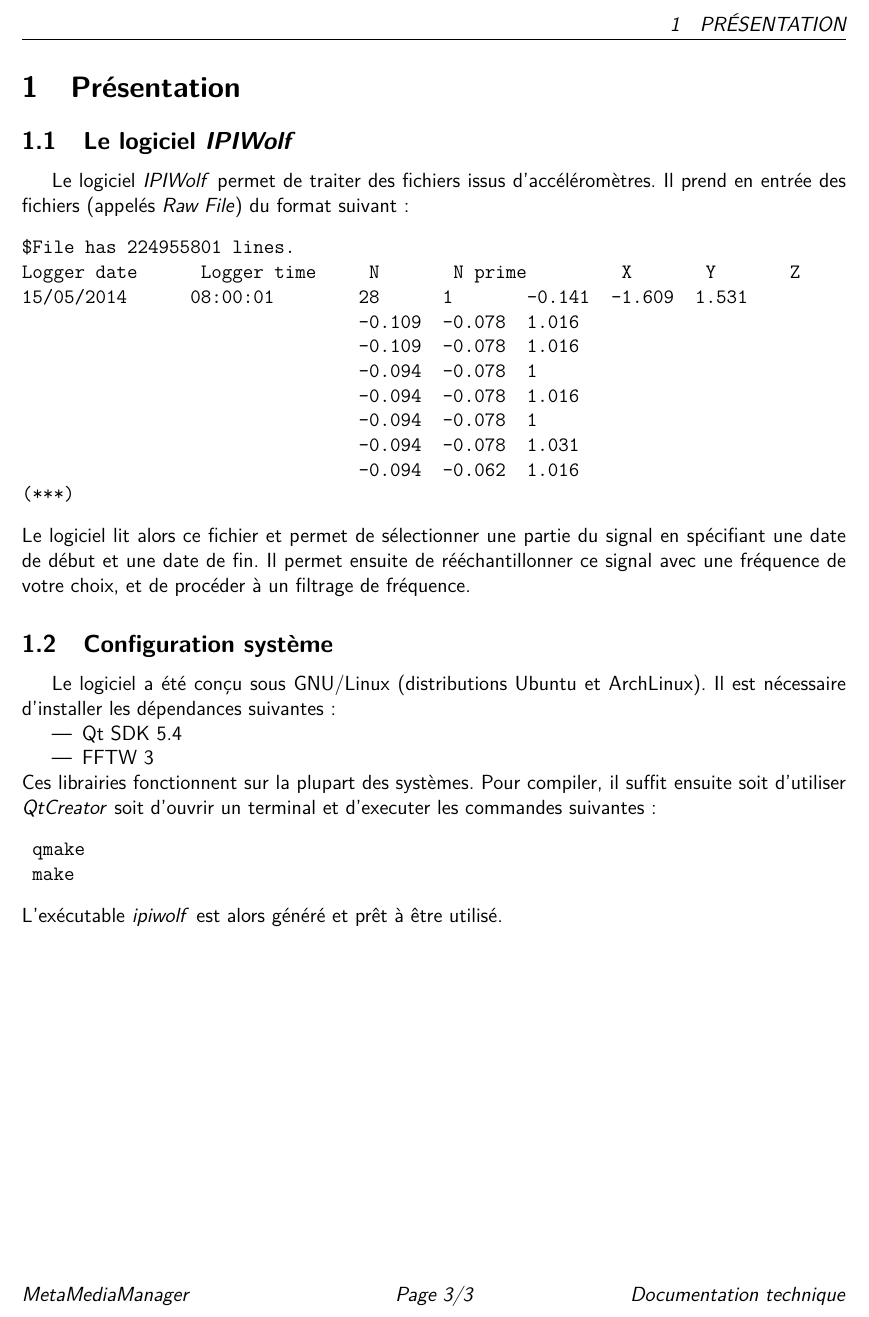
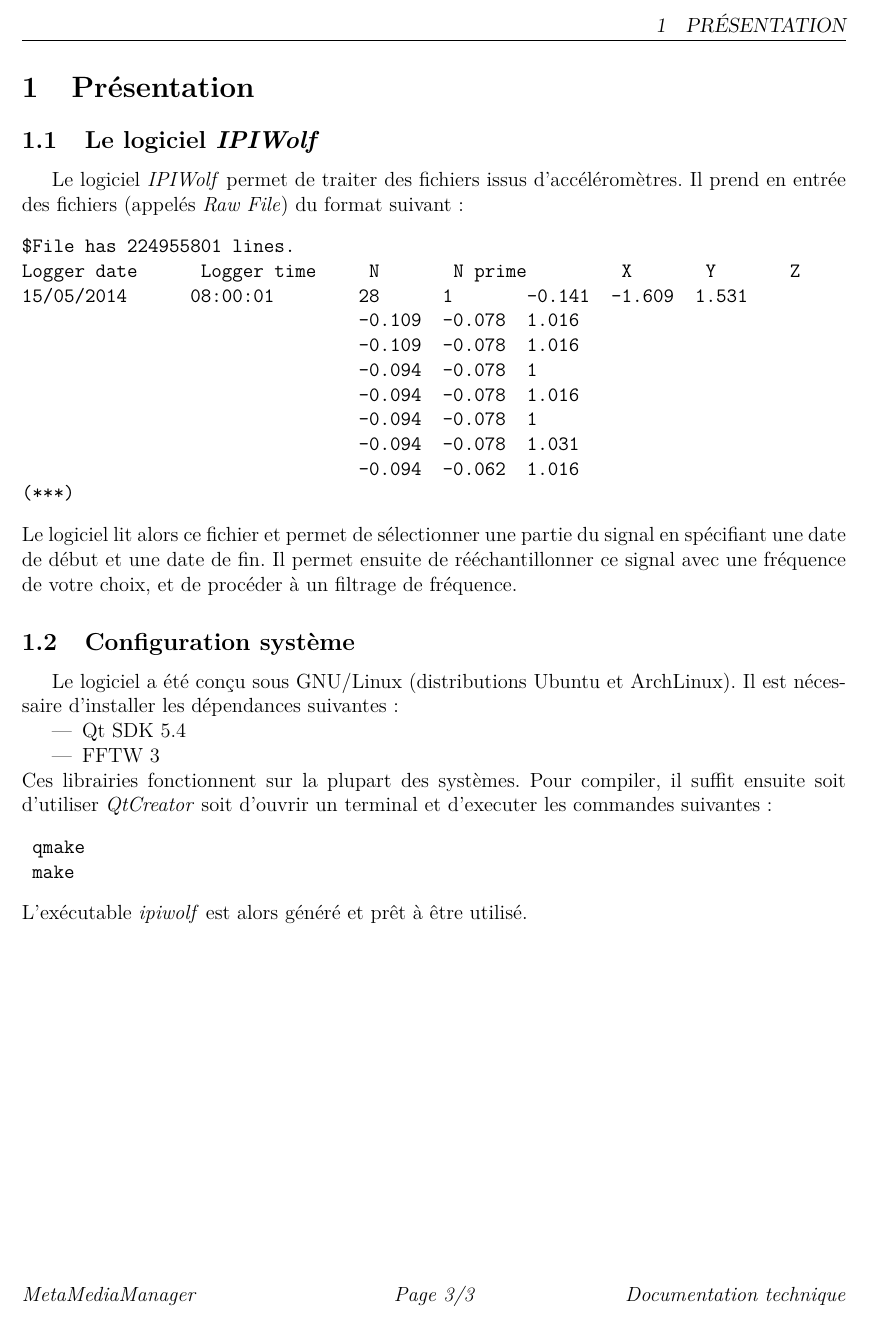
Before and after one commit to vstebe/ipiwolf, a LaTeX document (documentation/doc.tex): part of page 3 of 3, cut so that both start at the same text. Compiled offline with pdfLaTeX.

Commit message:
changements font

```diff
--- a/documentation/doc.tex
+++ b/documentation/doc.tex
@@ -1,7 +1,7 @@
 \documentclass[a4paper,12pt]{article}
 \usepackage[pdfborder={0 0 0}]{hyperref}
-\usepackage[defaultsans]{droidsans}
-\renewcommand*\familydefault{\sfdefault} %% Only if the base font of the document is to be typewriter style
+%%\usepackage[defaultsans]{droidsans}
+%%\renewcommand*\familydefault{\sfdefault} %% Only if the base font of the document is to be typewriter style
 \usepackage[T1]{fontenc}
 \usepackage[francais]{babel}
 \usepackage[utf8]{inputenc}
@@ -77,5 +77,7 @@ Pour compiler, il suffit ensuite soit d'utiliser \emph{QtCreator} soit d'ouvrir
  make
 \end{verbatim}
 L'exécutable \emph{ipiwolf} est alors généré et prêt à être utilisé.
+\end{document}
 
-\end{document}
+\section{Utilisation}
+\subsection{Rééchantillonnage}
```
